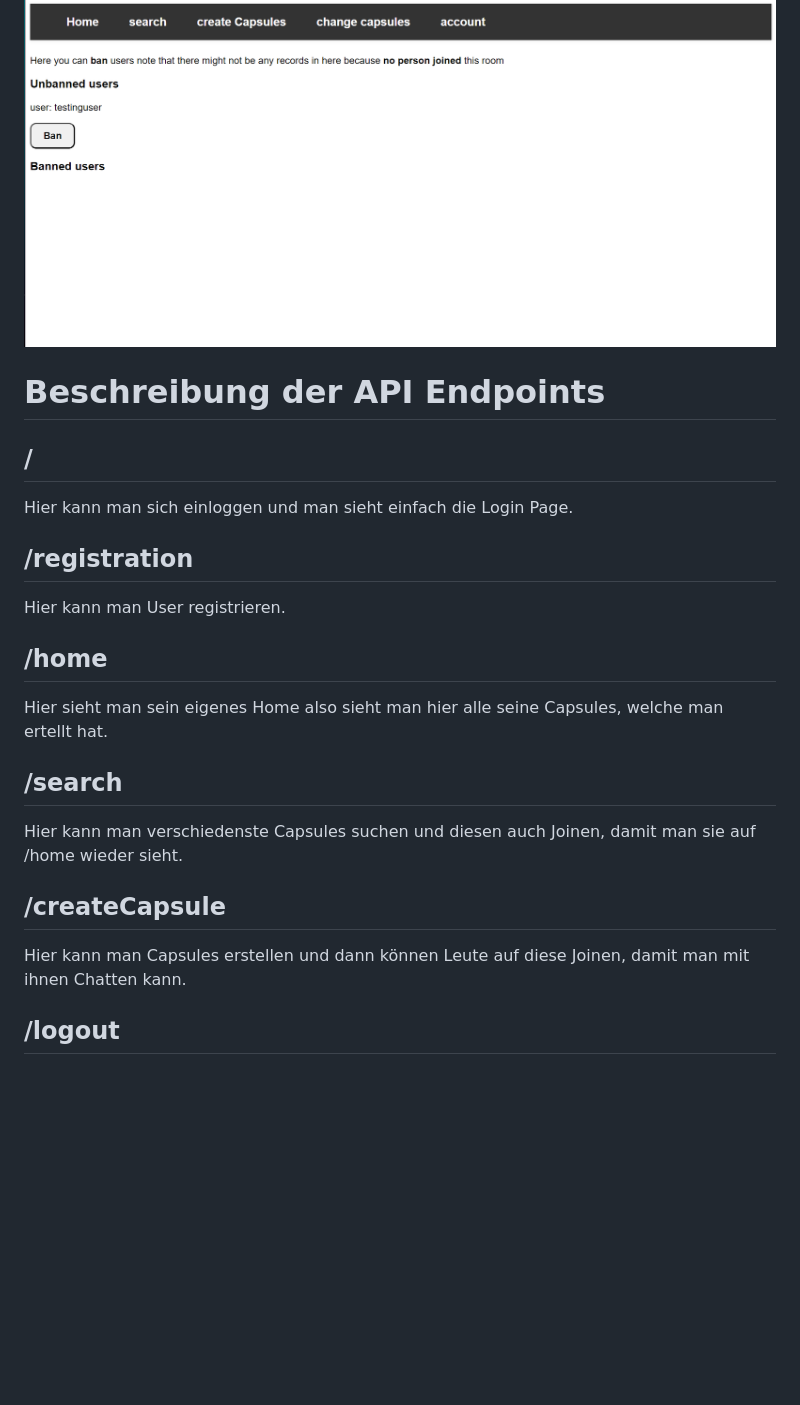
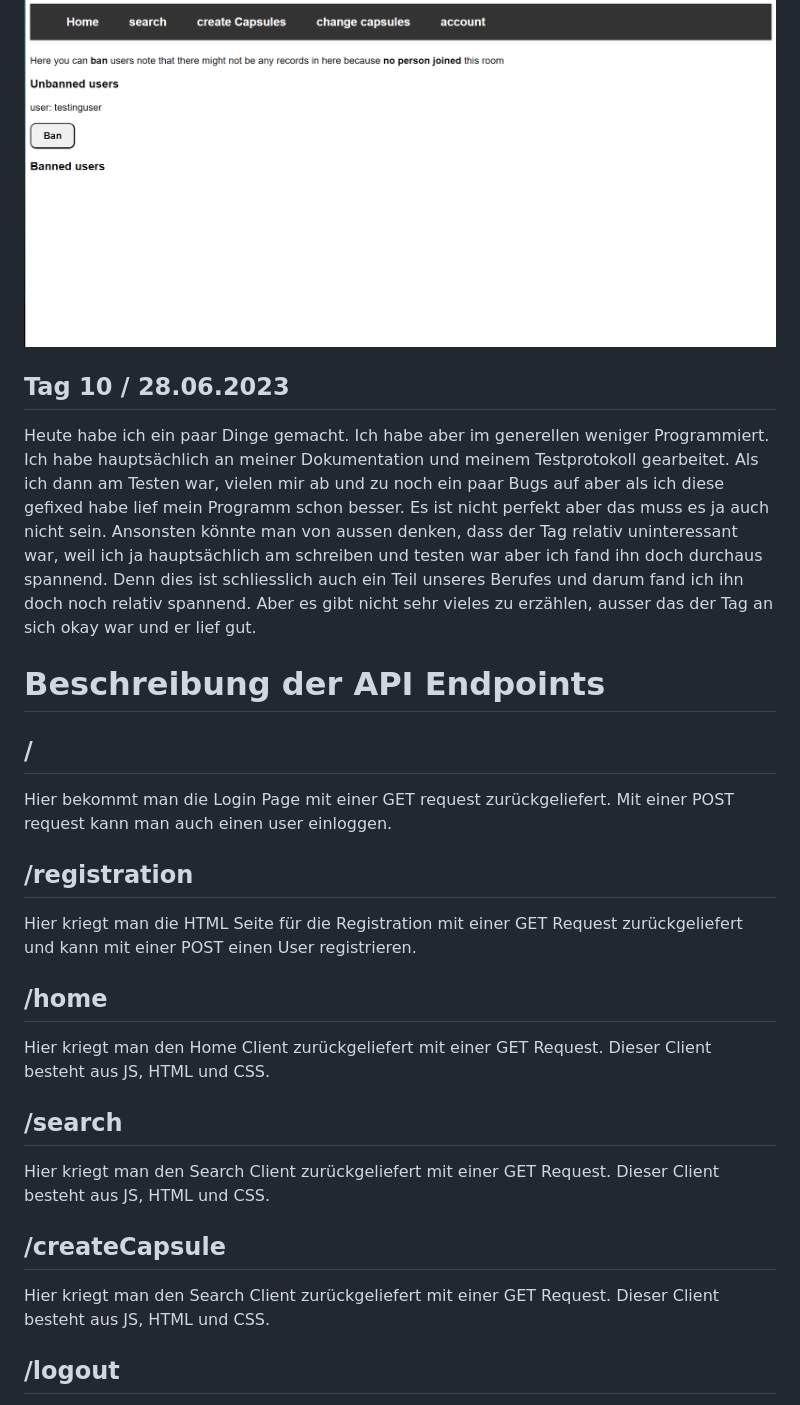
Before and after one commit to Jutarokun/Capsule, a Markdown page: documentation/documentation.md, the part around the change. GitHub-like rendering; blank space fills up the shorter version.

Commit message:
worked on documentation

```diff
--- a/documentation/documentation.md
+++ b/documentation/documentation.md
@@ -54,27 +54,31 @@ Heute habe ich verschiedenste Dinge gemacht, wie z.B. Bug fixing aber ich habe h
 
 ![1687875058293](image/documentation/1687875058293.png)
 
+## Tag 10 / 28.06.2023
+
+Heute habe ich ein paar Dinge gemacht. Ich habe aber im generellen weniger Programmiert. Ich habe hauptsächlich an meiner Dokumentation und meinem Testprotokoll gearbeitet. Als ich dann am Testen war, vielen mir ab und zu noch ein paar Bugs auf aber als ich diese gefixed habe lief mein Programm schon besser. Es ist nicht perfekt aber das muss es ja auch nicht sein. Ansonsten könnte man von aussen denken, dass der Tag relativ uninteressant war, weil ich ja hauptsächlich am schreiben und testen war aber ich fand ihn doch durchaus spannend. Denn dies ist schliesslich auch ein Teil unseres Berufes und darum fand ich ihn doch noch relativ spannend. Aber es gibt nicht sehr vieles zu erzählen, ausser das der Tag an sich okay war und er lief gut.
+
 # Beschreibung der API Endpoints
 
 ## /
 
-Hier kann man sich einloggen und man sieht einfach die Login Page.
+Hier bekommt man die Login Page mit einer GET request zurückgeliefert. Mit einer POST request kann man auch einen user einloggen.
 
 ## /registration
 
-Hier kann man User registrieren.
+Hier kriegt man die HTML Seite für die Registration mit einer GET Request zurückgeliefert und kann mit einer POST einen User registrieren.
 
 ## /home
 
-Hier sieht man sein eigenes Home also sieht man hier alle seine Capsules, welche man ertellt hat.
+Hier kriegt man den Home Client zurückgeliefert mit einer GET Request. Dieser Client besteht aus JS, HTML und CSS.
 
 ## /search
 
-Hier kann man verschiedenste Capsules suchen und diesen auch Joinen, damit man sie auf /home wieder sieht.
+Hier kriegt man den Search Client zurückgeliefert mit einer GET Request. Dieser Client besteht aus JS, HTML und CSS.
 
 ## /createCapsule
 
-Hier kann man Capsules erstellen und dann können Leute auf diese Joinen, damit man mit ihnen Chatten kann.
+Hier kriegt man den Search Client zurückgeliefert mit einer GET Request. Dieser Client besteht aus JS, HTML und CSS.
 
 ## /logout
 
```
